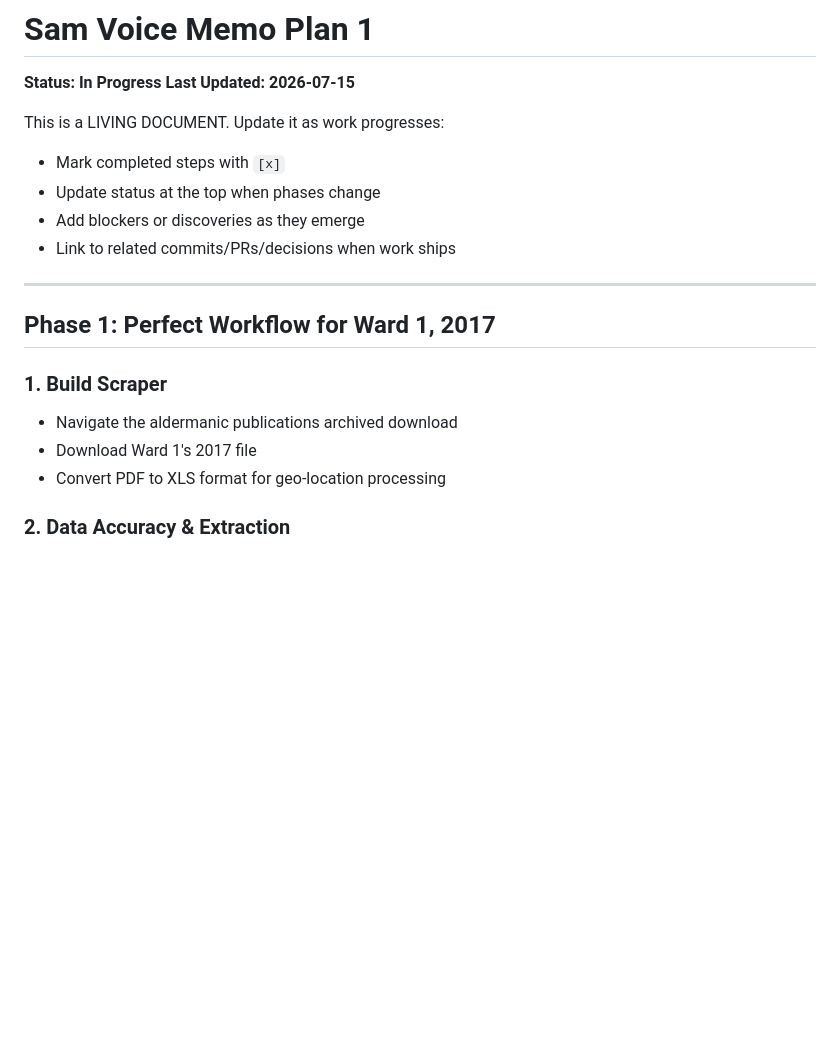
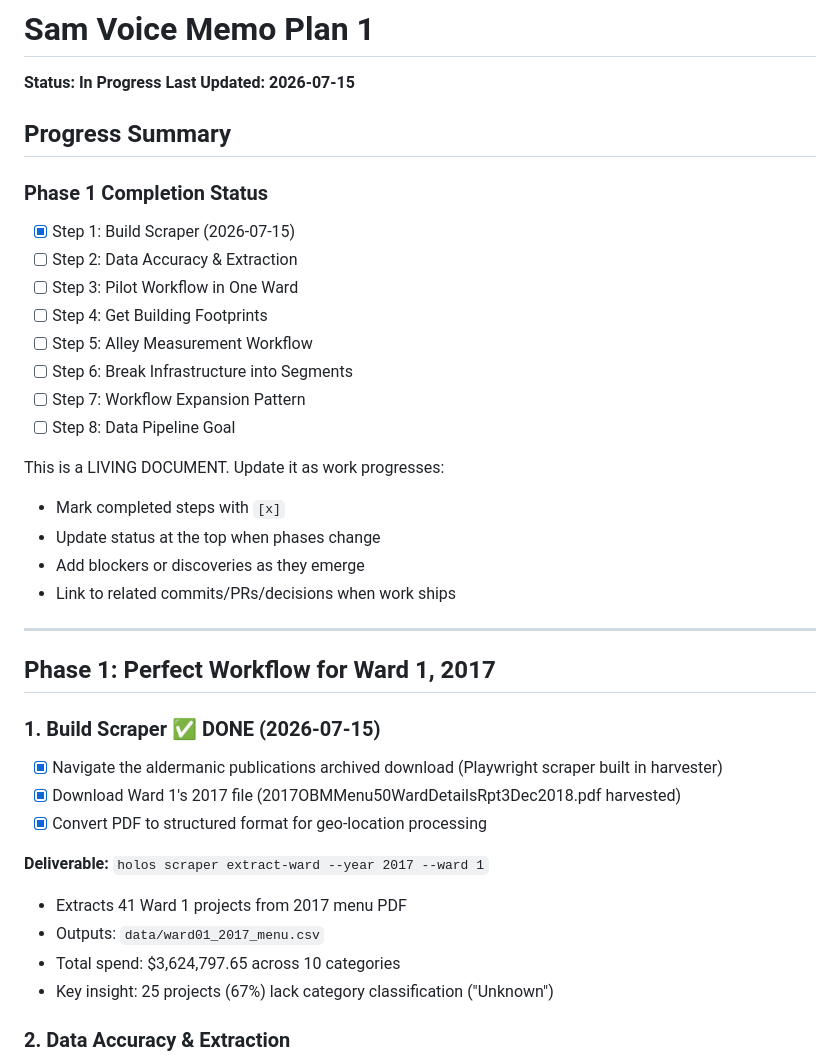
Before and after one commit to thechefcharles/project-holos-repo, a Markdown page: docs/sam-voice-memo-plan-1.md, the part around the change. Drawn GitHub-style; blank space fills up the shorter version.

Commit message:
Update sam-voice-memo-plan-1: Phase 1 Step 1 complete

```diff
--- a/docs/sam-voice-memo-plan-1.md
+++ b/docs/sam-voice-memo-plan-1.md
@@ -2,6 +2,18 @@
 
 **Status: In Progress**
 **Last Updated: 2026-07-15**
+
+## Progress Summary
+
+### Phase 1 Completion Status
+- [x] Step 1: Build Scraper (2026-07-15)
+- [ ] Step 2: Data Accuracy & Extraction
+- [ ] Step 3: Pilot Workflow in One Ward
+- [ ] Step 4: Get Building Footprints
+- [ ] Step 5: Alley Measurement Workflow
+- [ ] Step 6: Break Infrastructure into Segments
+- [ ] Step 7: Workflow Expansion Pattern
+- [ ] Step 8: Data Pipeline Goal
 
 This is a LIVING DOCUMENT. Update it as work progresses:
 - Mark completed steps with `[x]`
@@ -13,10 +25,16 @@ This is a LIVING DOCUMENT. Update it as work progresses:
 
 ## Phase 1: Perfect Workflow for Ward 1, 2017
 
-### 1. Build Scraper
-- Navigate the aldermanic publications archived download
-- Download Ward 1's 2017 file
-- Convert PDF to XLS format for geo-location processing
+### 1. Build Scraper ✅ DONE (2026-07-15)
+- [x] Navigate the aldermanic publications archived download (Playwright scraper built in harvester)
+- [x] Download Ward 1's 2017 file (2017OBMMenu50WardDetailsRpt3Dec2018.pdf harvested)
+- [x] Convert PDF to structured format for geo-location processing
+
+**Deliverable:** `holos scraper extract-ward --year 2017 --ward 1`
+- Extracts 41 Ward 1 projects from 2017 menu PDF
+- Outputs: `data/ward01_2017_menu.csv`
+- Total spend: $3,624,797.65 across 10 categories
+- Key insight: 25 projects (67%) lack category classification ("Unknown")
 
 ### 2. Data Accuracy & Extraction
 - Ensure highest accuracy with extracted data
```
